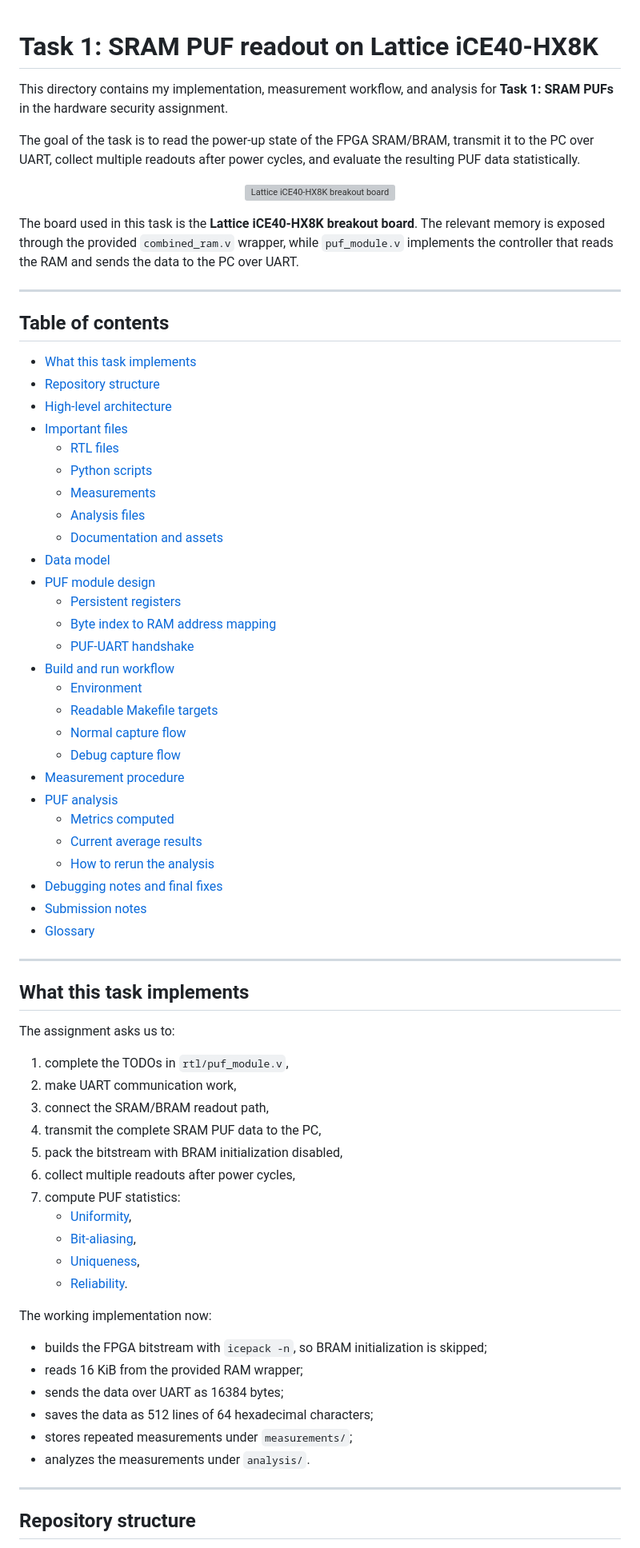
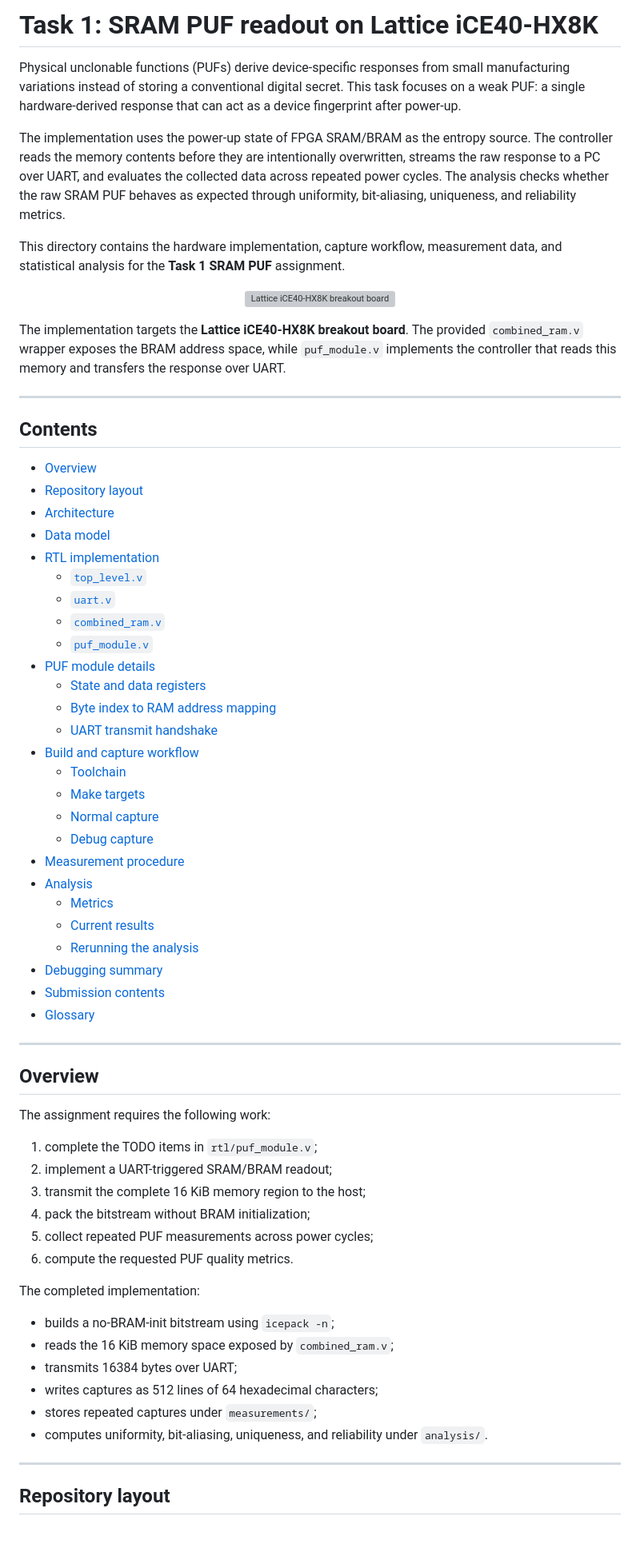
Before and after one commit to alpblkba/hardware-security, a Markdown page: task1-pufs/README.md, the part around one of its changes. Shown at 80% size. GitHub-like rendering; grey boxes are pictures that could not be loaded.

Commit message:
readme polished

```diff
--- a/task1-pufs/README.md
+++ b/task1-pufs/README.md
@@ -1,77 +1,71 @@
+# Task 1: SRAM PUF readout on Lattice iCE40-HX8K
+Physical unclonable functions (PUFs) derive device-specific responses from small manufacturing variations instead of storing a conventional digital secret. This task focuses on a weak PUF: a single hardware-derived response that can act as a device fingerprint after power-up.
 
+The implementation uses the power-up state of FPGA SRAM/BRAM as the entropy source. The controller reads the memory contents before they are intentionally overwritten, streams the raw response to a PC over UART, and evaluates the collected data across repeated power cycles. The analysis checks whether the raw SRAM PUF behaves as expected through uniformity, bit-aliasing, uniqueness, and reliability metrics.
 
-# Task 1: SRAM PUF readout on Lattice iCE40-HX8K
+This directory contains the hardware implementation, capture workflow, measurement data, and statistical analysis for the **Task 1 SRAM PUF** assignment.
 
-This directory contains my implementation, measurement workflow, and analysis for **Task 1: SRAM PUFs** in the hardware security assignment.
-
-The goal of the task is to read the power-up state of the FPGA SRAM/BRAM, transmit it to the PC over UART, collect multiple readouts after power cycles, and evaluate the resulting PUF data statistically.
 
 <p align="center">
   <img src="assets/lattice_iCE40HX8K.jpg" alt="Lattice iCE40-HX8K breakout board" width="650">
 </p>
 
-The board used in this task is the **Lattice iCE40-HX8K breakout board**. The relevant memory is exposed through the provided `combined_ram.v` wrapper, while `puf_module.v` implements the controller that reads the RAM and sends the data to the PC over UART.
+The implementation targets the **Lattice iCE40-HX8K breakout board**. The provided `combined_ram.v` wrapper exposes the BRAM address space, while `puf_module.v` implements the controller that reads this memory and transfers the response over UART.
 
 ---
 
-## Table of contents
+## Contents
 
-- [What this task implements](#what-this-task-implements)
-- [Repository structure](#repository-structure)
-- [High-level architecture](#high-level-architecture)
-- [Important files](#important-files)
-  - [RTL files](#rtl-files)
-  - [Python scripts](#python-scripts)
-  - [Measurements](#measurements)
-  - [Analysis files](#analysis-files)
-  - [Documentation and assets](#documentation-and-assets)
+- [Overview](#overview)
+- [Repository layout](#repository-layout)
+- [Architecture](#architecture)
 - [Data model](#data-model)
-- [PUF module design](#puf-module-design)
-  - [Persistent registers](#persistent-registers)
+- [RTL implementation](#rtl-implementation)
+  - [`top_level.v`](#top_levelv)
+  - [`uart.v`](#uartv)
+  - [`combined_ram.v`](#combined_ramv)
+  - [`puf_module.v`](#puf_modulev)
+- [PUF module details](#puf-module-details)
+  - [State and data registers](#state-and-data-registers)
   - [Byte index to RAM address mapping](#byte-index-to-ram-address-mapping)
-  - [PUF-UART handshake](#puf-uart-handshake)
-- [Build and run workflow](#build-and-run-workflow)
-  - [Environment](#environment)
-  - [Readable Makefile targets](#readable-makefile-targets)
-  - [Normal capture flow](#normal-capture-flow)
-  - [Debug capture flow](#debug-capture-flow)
+  - [UART transmit handshake](#uart-transmit-handshake)
+- [Build and capture workflow](#build-and-capture-workflow)
+  - [Toolchain](#toolchain)
+  - [Make targets](#make-targets)
+  - [Normal capture](#normal-capture)
+  - [Debug capture](#debug-capture)
 - [Measurement procedure](#measurement-procedure)
-- [PUF analysis](#puf-analysis)
-  - [Metrics computed](#metrics-computed)
-  - [Current average results](#current-average-results)
-  - [How to rerun the analysis](#how-to-rerun-the-analysis)
-- [Debugging notes and final fixes](#debugging-notes-and-final-fixes)
-- [Submission notes](#submission-notes)
+- [Analysis](#analysis)
+  - [Metrics](#metrics)
+  - [Current results](#current-results)
+  - [Rerunning the analysis](#rerunning-the-analysis)
+- [Debugging summary](#debugging-summary)
+- [Submission contents](#submission-contents)
 - [Glossary](#glossary)
 
 ---
 
-## What this task implements
+## Overview
 
-The assignment asks us to:
+The assignment requires the following work:
 
-1. complete the TODOs in `rtl/puf_module.v`,
-2. make UART communication work,
-3. connect the SRAM/BRAM readout path,
-4. transmit the complete SRAM PUF data to the PC,
-5. pack the bitstream with BRAM initialization disabled,
-6. collect multiple readouts after power cycles,
-7. compute PUF statistics:
-   - [Uniformity](#uniformity),
-   - [Bit-aliasing](#bit-aliasing),
-   - [Uniqueness](#uniqueness),
-   - [Reliability](#reliability).
+1. complete the TODO items in `rtl/puf_module.v`;
+2. implement a UART-triggered SRAM/BRAM readout;
+3. transmit the complete 16 KiB memory region to the host;
+4. pack the bitstream without BRAM initialization;
+5. collect repeated PUF measurements across power cycles;
+6. compute the requested PUF quality metrics.
 
-The working implementation now:
+The completed implementation:
 
-- builds the FPGA bitstream with `icepack -n`, so BRAM initialization is skipped;
-- reads 16 KiB from the provided RAM wrapper;
-- sends the data over UART as 16384 bytes;
-- saves the data as 512 lines of 64 hexadecimal characters;
-- stores repeated measurements under `measurements/`;
-- analyzes the measurements under `analysis/`.
+- builds a no-BRAM-init bitstream using `icepack -n`;
+- reads the 16 KiB memory space exposed by `combined_ram.v`;
+- transmits 16384 bytes over UART;
+- writes captures as 512 lines of 64 hexadecimal characters;
+- stores repeated captures under `measurements/`;
+- computes uniformity, bit-aliasing, uniqueness, and reliability under `analysis/`.
 
 ---
 
-## Repository structure
+## Repository layout
 
```
Also changed, not shown: other parts of task1-pufs/README.md (+196 -421 lines).
